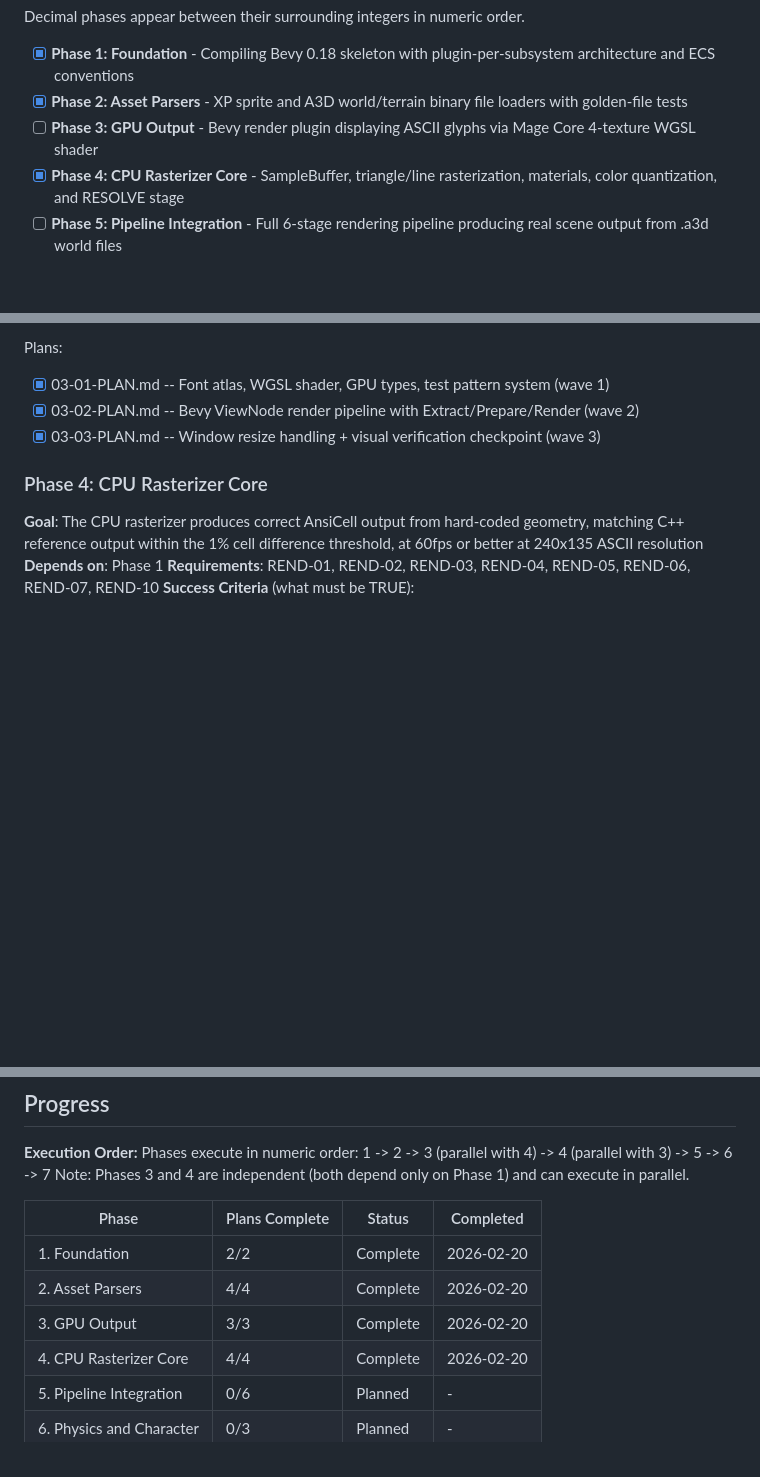
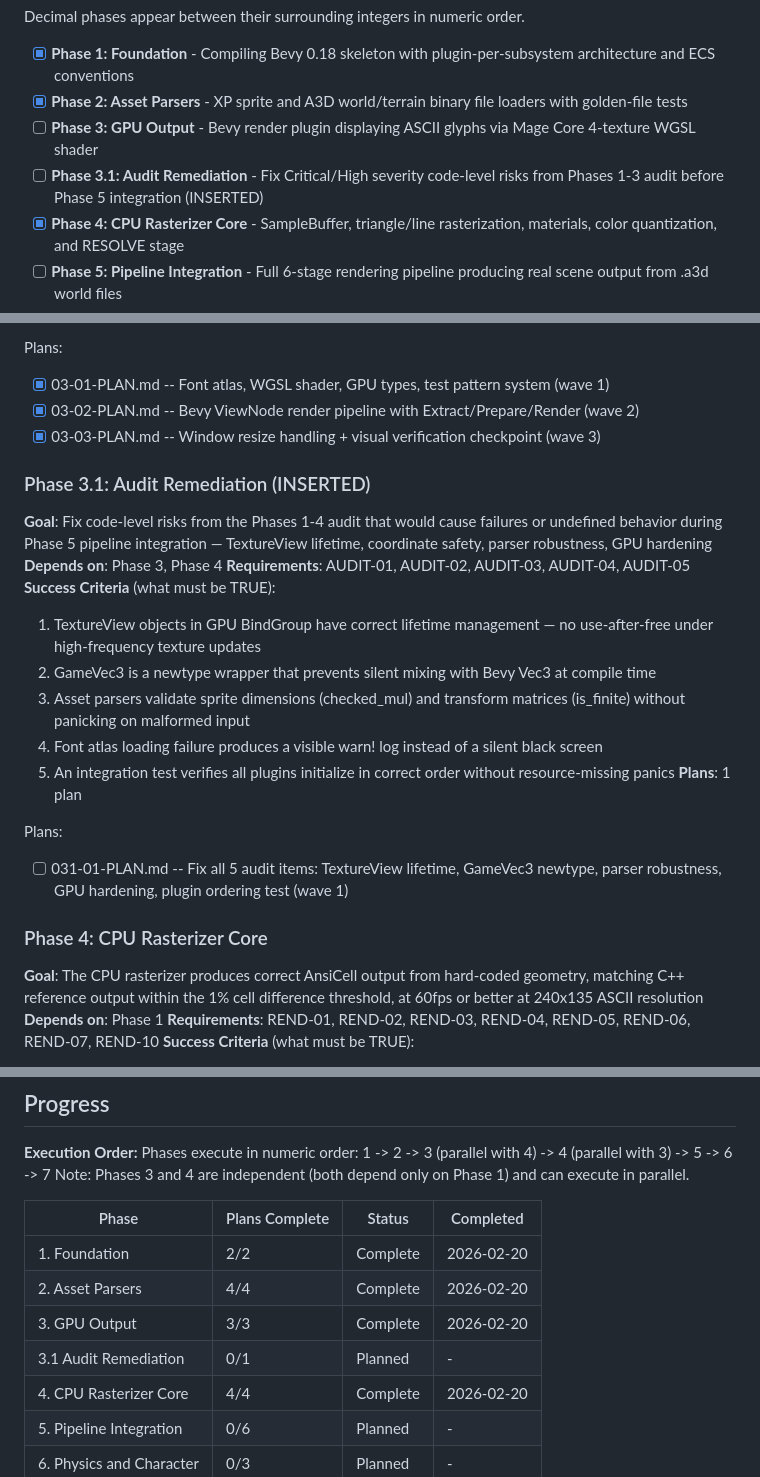
Before and after one commit to rikiyanai/asciicker-rust-port, a Markdown page: .planning/ROADMAP.md, 3 parts joined by grey strips. Drawn GitHub-style; blank space fills up the shorter version.

Commit message:
docs(031): create Phase 3.1 audit remediation plan

```diff
--- a/.planning/ROADMAP.md
+++ b/.planning/ROADMAP.md
@@ -15,6 +15,7 @@ Decimal phases appear between their surrounding integers in numeric order.
 - [x] **Phase 1: Foundation** - Compiling Bevy 0.18 skeleton with plugin-per-subsystem architecture and ECS conventions
 - [x] **Phase 2: Asset Parsers** - XP sprite and A3D world/terrain binary file loaders with golden-file tests
 - [ ] **Phase 3: GPU Output** - Bevy render plugin displaying ASCII glyphs via Mage Core 4-texture WGSL shader
+- [ ] **Phase 3.1: Audit Remediation** - Fix Critical/High severity code-level risks from Phases 1-3 audit before Phase 5 integration (INSERTED)
 - [x] **Phase 4: CPU Rasterizer Core** - SampleBuffer, triangle/line rasterization, materials, color quantization, and RESOLVE stage
 - [ ] **Phase 5: Pipeline Integration** - Full 6-stage rendering pipeline producing real scene output from .a3d world files
 - [ ] **Phase 6: Physics and Character** - Sphere collision, character state machine, player input, water, and effects
@@ -70,6 +71,21 @@ Plans:
 - [x] 03-01-PLAN.md -- Font atlas, WGSL shader, GPU types, test pattern system (wave 1)
 - [x] 03-02-PLAN.md -- Bevy ViewNode render pipeline with Extract/Prepare/Render (wave 2)
 - [x] 03-03-PLAN.md -- Window resize handling + visual verification checkpoint (wave 3)
+
+### Phase 3.1: Audit Remediation (INSERTED)
+**Goal**: Fix code-level risks from the Phases 1-4 audit that would cause failures or undefined behavior during Phase 5 pipeline integration — TextureView lifetime, coordinate safety, parser robustness, GPU hardening
+**Depends on**: Phase 3, Phase 4
+**Requirements**: AUDIT-01, AUDIT-02, AUDIT-03, AUDIT-04, AUDIT-05
+**Success Criteria** (what must be TRUE):
+  1. TextureView objects in GPU BindGroup have correct lifetime management — no use-after-free under high-frequency texture updates
+  2. GameVec3 is a newtype wrapper that prevents silent mixing with Bevy Vec3 at compile time
+  3. Asset parsers validate sprite dimensions (checked_mul) and transform matrices (is_finite) without panicking on malformed input
+  4. Font atlas loading failure produces a visible warn! log instead of a silent black screen
+  5. An integration test verifies all plugins initialize in correct order without resource-missing panics
+**Plans**: 1 plan
+
+Plans:
+- [ ] 031-01-PLAN.md -- Fix all 5 audit items: TextureView lifetime, GameVec3 newtype, parser robustness, GPU hardening, plugin ordering test (wave 1)
 
 ### Phase 4: CPU Rasterizer Core
 **Goal**: The CPU rasterizer produces correct AnsiCell output from hard-coded geometry, matching C++ reference output within the 1% cell difference threshold, at 60fps or better at 240x135 ASCII resolution
@@ -156,6 +172,7 @@ Note: Phases 3 and 4 are independent (both depend only on Phase 1) and can execu
 | 1. Foundation | 2/2 | Complete | 2026-02-20 |
 | 2. Asset Parsers | 4/4 | Complete | 2026-02-20 |
 | 3. GPU Output | 3/3 | Complete | 2026-02-20 |
+| 3.1 Audit Remediation | 0/1 | Planned | - |
 | 4. CPU Rasterizer Core | 4/4 | Complete | 2026-02-20 |
 | 5. Pipeline Integration | 0/6 | Planned | - |
 | 6. Physics and Character | 0/3 | Planned | - |
```
Also changed, not shown: 1 other file.
